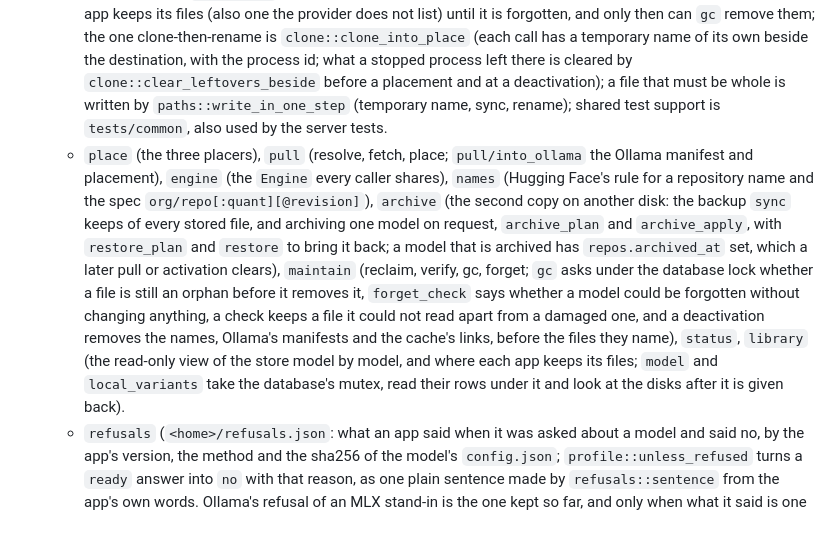
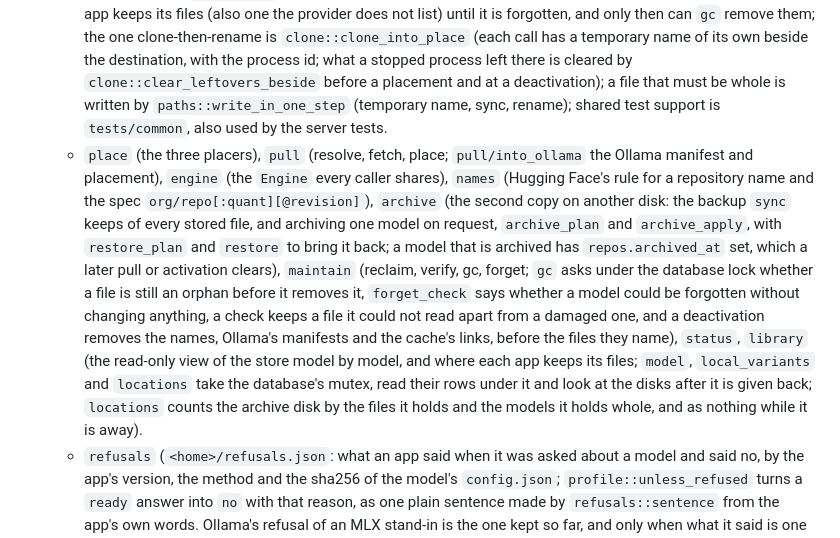
Before and after one commit to descoped/dedupd, a Markdown page: .claude/CLAUDE.md, the part around the change. Drawn GitHub-style.

```diff
--- a/.claude/CLAUDE.md
+++ b/.claude/CLAUDE.md
@@ -62,7 +62,7 @@ A Cargo workspace (Rust 2024). `.cargo/config.toml` sets the minimum macOS for e
   - `queue` (the download queue: every job is a row in the database, survives a restart, and can be paused, continued, retried and cancelled (Try Again asks only the apps that did not take the model; a row another build saved, which cannot be read, is removed when the queue opens); `queue/record` is what a job is and how it is shown, `queue/run` runs one and words what stopped it, `queue/progress` its rate and what the fetcher reports; what the queue refuses is a `QueueError`, which the control API answers 404 for a job that is not there and 409 for a state that does not allow the action; a job's task that panics leaves the job waiting for the owner; the database is never written while the queue's list is held, and one job's saves are made in turn) and `governor` (pacing: `Retry-After` and the `RateLimit` headers first, AIMD on the number of connections where the server gives no number, then the owner's ceilings on connections and bytes per second).
   - `sources/` (what each app already holds: `bionic`, `hf_cache`, `ollama`), `adopt` (hash, verify against the Hub listing, clone into the store; a file dedupd derived from a stored one, and a manifest that names such a file, are skipped).
   - All SQL lives in `db`, whose connection is private to it: `db/mod.rs` holds the schema, the writes and the queries the operations need, `db/library.rs` the read-only queries behind the library view, the totals and the storage screen; `repo_files` records every stored file a model held in an app, so a model taken out of every app keeps its files (also one the provider does not list) until it is forgotten, and only then can `gc` remove them; the one clone-then-rename is `clone::clone_into_place` (each call has a temporary name of its own beside the destination, with the process id; what a stopped process left there is cleared by `clone::clear_leftovers_beside` before a placement and at a deactivation); a file that must be whole is written by `paths::write_in_one_step` (temporary name, sync, rename); shared test support is `tests/common`, also used by the server tests.
-  - `place` (the three placers), `pull` (resolve, fetch, place; `pull/into_ollama` the Ollama manifest and placement), `engine` (the `Engine` every caller shares), `names` (Hugging Face's rule for a repository name and the spec `org/repo[:quant][@revision]`), `archive` (the second copy on another disk: the backup `sync` keeps of every stored file, and archiving one model on request, `archive_plan` and `archive_apply`, with `restore_plan` and `restore` to bring it back; a model that is archived has `repos.archived_at` set, which a later pull or activation clears), `maintain` (reclaim, verify, gc, forget; `gc` asks under the database lock whether a file is still an orphan before it removes it, `forget_check` says whether a model could be forgotten without changing anything, a check keeps a file it could not read apart from a damaged one, and a deactivation removes the names, Ollama's manifests and the cache's links, before the files they name), `status`, `library` (the read-only view of the store model by model, and where each app keeps its files; `model` and `local_variants` take the database's mutex, read their rows under it and look at the disks after it is given back).
+  - `place` (the three placers), `pull` (resolve, fetch, place; `pull/into_ollama` the Ollama manifest and placement), `engine` (the `Engine` every caller shares), `names` (Hugging Face's rule for a repository name and the spec `org/repo[:quant][@revision]`), `archive` (the second copy on another disk: the backup `sync` keeps of every stored file, and archiving one model on request, `archive_plan` and `archive_apply`, with `restore_plan` and `restore` to bring it back; a model that is archived has `repos.archived_at` set, which a later pull or activation clears), `maintain` (reclaim, verify, gc, forget; `gc` asks under the database lock whether a file is still an orphan before it removes it, `forget_check` says whether a model could be forgotten without changing anything, a check keeps a file it could not read apart from a damaged one, and a deactivation removes the names, Ollama's manifests and the cache's links, before the files they name), `status`, `library` (the read-only view of the store model by model, and where each app keeps its files; `model`, `local_variants` and `locations` take the database's mutex, read their rows under it and look at the disks after it is given back; `locations` counts the archive disk by the files it holds and the models it holds whole, and as nothing while it is away).
   - `refusals` (`<home>/refusals.json`: what an app said when it was asked about a model and said no, by the app's version, the method and the sha256 of the model's `config.json`; `profile::unless_refused` turns a `ready` answer into `no` with that reason, as one plain sentence made by `refusals::sentence` from the app's own words. Ollama's refusal of an MLX stand-in is the one kept so far, and only when what it said is one of Ollama's own phrases about a model's kind (`is_about_the_model`: an unsupported architecture, quantization or data type, never a bare "not supported", which the system also says); anything else, such as a full disk or a crash, is `NotPlaced::Trouble`, is not kept, and the next activation asks again. A refusal carries `lasting`; one kept by an older build without it counts only if its words pass that check today. A file and not a table, so the schema did not change).
   - `activity` (`<home>/activity.jsonl`: one line per activation, deactivation, archive and restore, with its result in a sentence; the control API's `activity` lists it newest first for the app's Activity screen. The operations add their own entries, so every caller leaves the same history: `pull::place` for activations, `maintain::deactivate` (the owner's deactivation; `unplace_apply` stays quiet, because archiving uses it), `archive::archive_apply` and `archive::restore`, whose entries say the files and bytes moved (`activity::archived`, `activity::restored`; a restore with files that are nowhere is the error `archive::Missing`), and `moves::start` for an archive or restore it refused to start. The queue adds an entry when an activation stops before placing. The sentences are in `activity` and nowhere else. Also a file, held under `<home>/activity.lock` while an entry is added by the daemon or the command line, cut back to the newest 500 entries past 1000).
   - `favorites` (`<home>/favorites.json`: the models starred in dedupd and the likes brought in from Hugging Face, each with its `source`; `set` stars or unstars, `read_likes` asks the Hub (`HubClient::whoami`, asked only when the account is not known or on Sync Now, because Hugging Face limits it, and `HubClient::liked_models`, `GET /api/users/{user}/likes` with paging), `record_likes` keeps what it found. Likes are read only: Hugging Face refuses a like from a program. An unstarred like goes into `dismissed` so the next reading does not bring it back; a like taken back on Hugging Face leaves unless it was starred in dedupd; another account's likes replace the last one's. A file that is there and cannot be read is moved aside (`favorites.unreadable.json`) before a change is written, never written over. Only the daemon writes the file, under `favorites::State` in `dedupd-server/src/favorites.rs`, which also reads the likes when they are an hour old, after a background pass). The token is a `token::Token` the Hub client and the fetcher share: one from the environment is read again (`Token::refresh`) at each background pass and on `status` and `favorites`, so `hf auth login` or a removed token takes effect without a restart, and a new token's likes are read at once (`favorites::refresh_token`).
```
Also changed, not shown: docs/app.md (+2 -1 lines), docs/images/storage.png, 8 other files.
